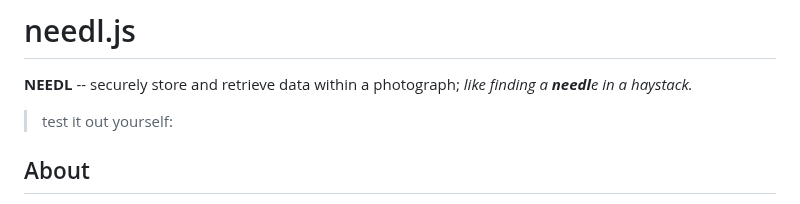
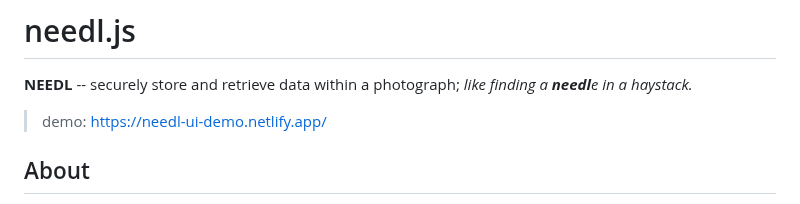
Before and after one commit to jessiepdx/needl.js, a Markdown page: README.md, the part around the change. GitHub-like rendering.

```diff
--- a/README.md
+++ b/README.md
@@ -1,7 +1,7 @@
 # needl.js
 **NEEDL** -- securely store and retrieve data within a photograph; _like finding a **needl**e in a haystack._
 
-> test it out yourself:
+> demo:  https://needl-ui-demo.netlify.app/
 
 ## About
 Needl uses four pieces of unique data to securely store and retrieve data in photographs. We all have hundreds, if not thousands of photographs on our personal devices such as our phones, tablets, and computers; not to mention also stored on various websites on the internet. Most of these photographs have tens of millions of pixels. Pixels represent the colors of light spectrum in values of *red, green, and blue* producing a 24bit value (nearly seventeen million) of color possibilities.
```
